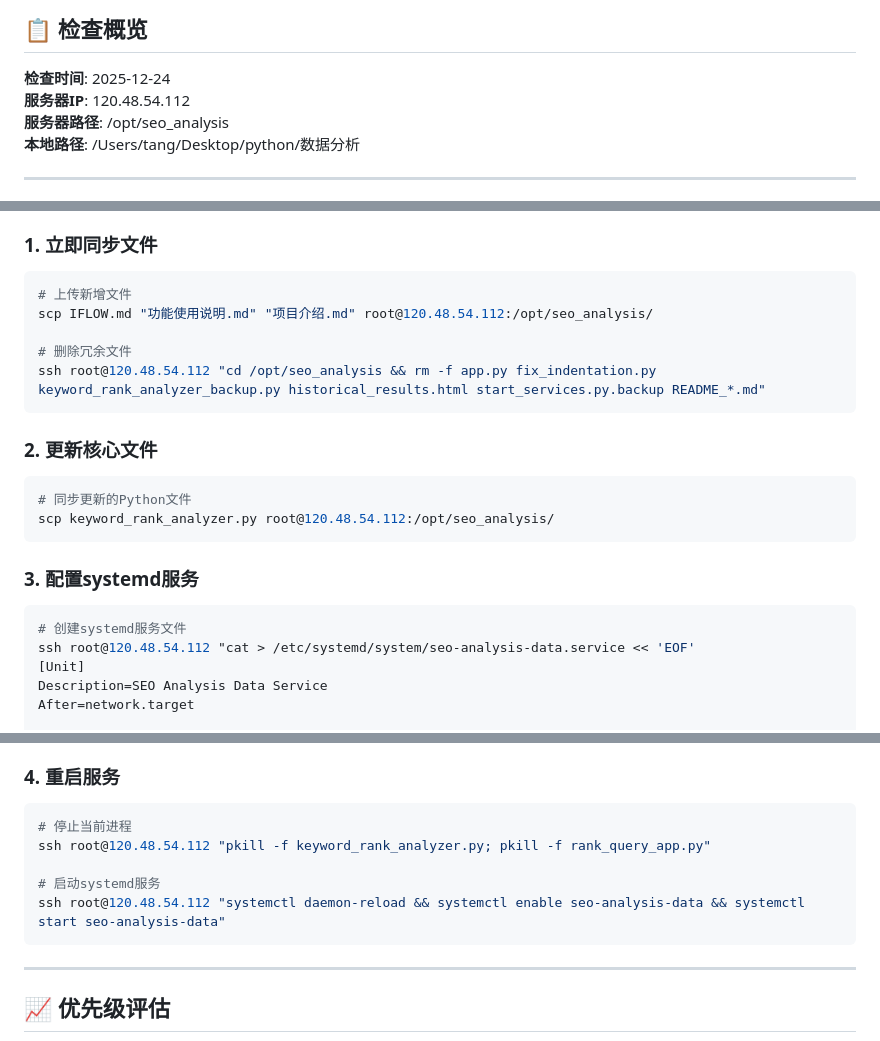
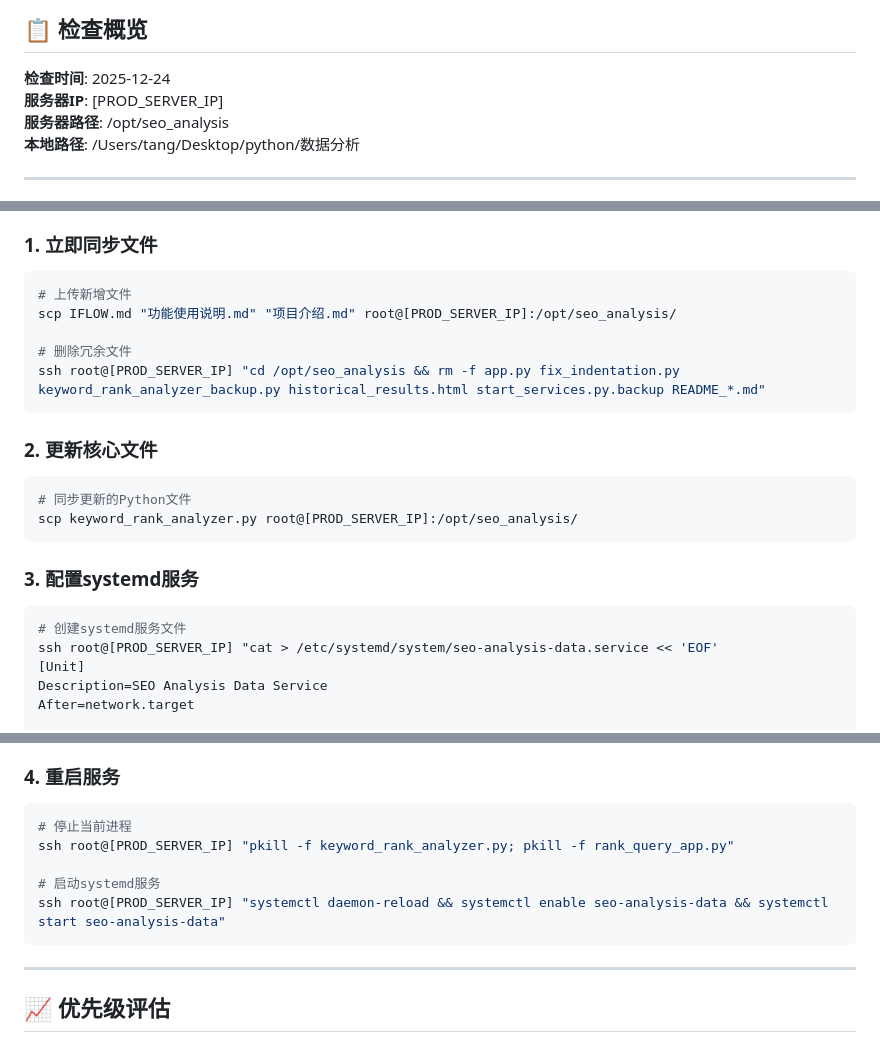
Before and after one commit to jollyroger89816/seo-data-analysis-tool, a Markdown page: 服务器文件一致性报告.md, 3 parts joined by grey strips. GitHub-like rendering.

Commit message:
脱敏处理：隐藏服务器IP地址
- 将服务器真实IP替换为占位符[PROD_SERVER_IP]
- 保护生产环境服务器信息安全
- 便于安全分享和公开代码库

````diff
--- a/服务器文件一致性报告.md
+++ b/服务器文件一致性报告.md
@@ -3,7 +3,7 @@
 ## 📋 检查概览
 
 **检查时间**: 2025-12-24
-**服务器IP**: 120.48.54.112
+**服务器IP**: [PROD_SERVER_IP]
 **服务器路径**: /opt/seo_analysis
 **本地路径**: /Users/tang/Desktop/python/数据分析
 
@@ -115,22 +115,22 @@ root     1572852  rank_query_app.py        (运行中，自11月12日启动)
 ### 1. 立即同步文件
 ```bash
 # 上传新增文件
-scp IFLOW.md "功能使用说明.md" "项目介绍.md" root@120.48.54.112:/opt/seo_analysis/
+scp IFLOW.md "功能使用说明.md" "项目介绍.md" root@[PROD_SERVER_IP]:/opt/seo_analysis/
 
 # 删除冗余文件
-ssh root@120.48.54.112 "cd /opt/seo_analysis && rm -f app.py fix_indentation.py keyword_rank_analyzer_backup.py historical_results.html start_services.py.backup README_*.md"
+ssh root@[PROD_SERVER_IP] "cd /opt/seo_analysis && rm -f app.py fix_indentation.py keyword_rank_analyzer_backup.py historical_results.html start_services.py.backup README_*.md"
 ```
 
 ### 2. 更新核心文件
 ```bash
 # 同步更新的Python文件
-scp keyword_rank_analyzer.py root@120.48.54.112:/opt/seo_analysis/
+scp keyword_rank_analyzer.py root@[PROD_SERVER_IP]:/opt/seo_analysis/
 ```
 
 ### 3. 配置systemd服务
 ```bash
 # 创建systemd服务文件
-ssh root@120.48.54.112 "cat > /etc/systemd/system/seo-analysis-data.service << 'EOF'
+ssh root@[PROD_SERVER_IP] "cat > /etc/systemd/system/seo-analysis-data.service << 'EOF'
 [Unit]
 Description=SEO Analysis Data Service
 After=network.target
@@ -152,10 +152,10 @@ EOF"
 ### 4. 重启服务
 ```bash
 # 停止当前进程
-ssh root@120.48.54.112 "pkill -f keyword_rank_analyzer.py; pkill -f rank_query_app.py"
+ssh root@[PROD_SERVER_IP] "pkill -f keyword_rank_analyzer.py; pkill -f rank_query_app.py"
 
 # 启动systemd服务
-ssh root@120.48.54.112 "systemctl daemon-reload && systemctl enable seo-analysis-data && systemctl start seo-analysis-data"
+ssh root@[PROD_SERVER_IP] "systemctl daemon-reload && systemctl enable seo-analysis-data && systemctl start seo-analysis-data"
 ```
 
 ---
````
